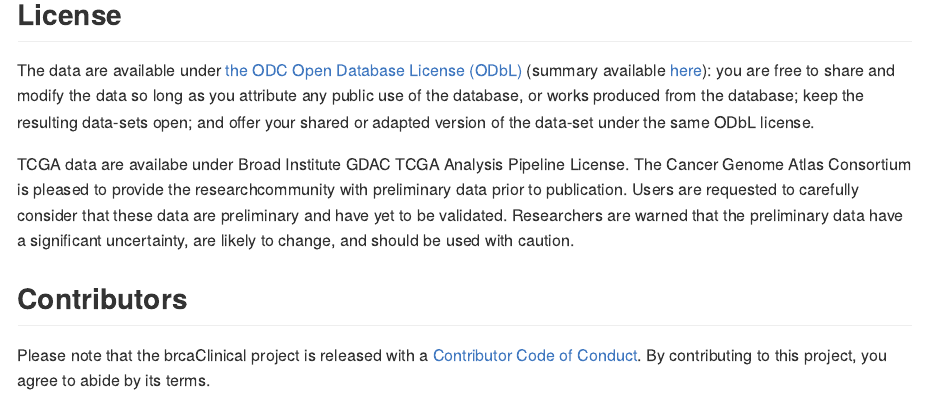
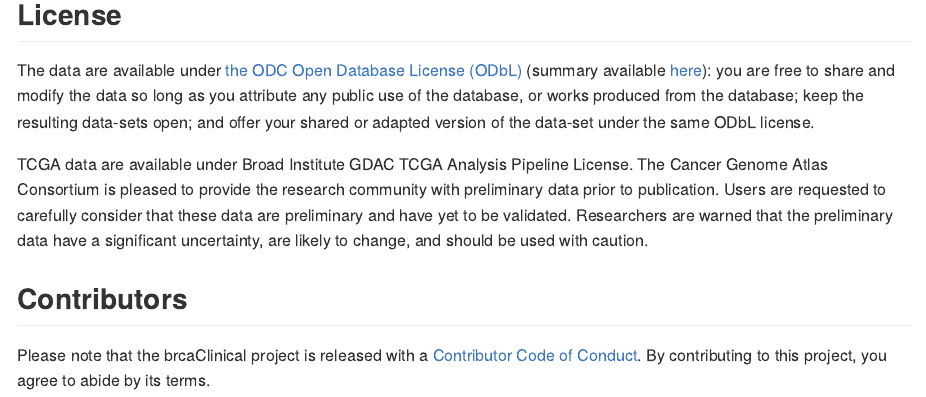
Before and after one commit to maialab/brcaClinical, an R Markdown document (README.Rmd): the page in a window 1100 px wide, from 1480 px down. The pictures show the output file README.md that the author committed with the source, drawn offline in the style of GitHub.

Commit message:
Performed spellcheck

```diff
--- a/README.Rmd
+++ b/README.Rmd
@@ -57,7 +57,7 @@
 
 The data are available under [the ODC Open Database License (ODbL)](http://opendatacommons.org/licenses/odbl/1.0/) (summary available [here](https://opendatacommons.org/licenses/odbl/summary/index.html)): you are free to share and modify the data so long as you attribute any public use of the database, or works produced from the database; keep the resulting data-sets open; and offer your shared or adapted version of the data-set under the same ODbL license.
 
-TCGA data are availabe under Broad Institute GDAC TCGA Analysis Pipeline License. The Cancer Genome Atlas Consortium is pleased to provide the researchcommunity with preliminary data prior to publication.  Users are requested to carefully consider that these data are preliminary and have yet to be validated. Researchers are warned that the preliminary data have a significant uncertainty, are likely to change, and should be used with caution.
+TCGA data are available under Broad Institute GDAC TCGA Analysis Pipeline License. The Cancer Genome Atlas Consortium is pleased to provide the research community with preliminary data prior to publication.  Users are requested to carefully consider that these data are preliminary and have yet to be validated. Researchers are warned that the preliminary data have a significant uncertainty, are likely to change, and should be used with caution.
 
 ## Contributors
 
```
Also changed, not shown: README.md, 1 other file.
